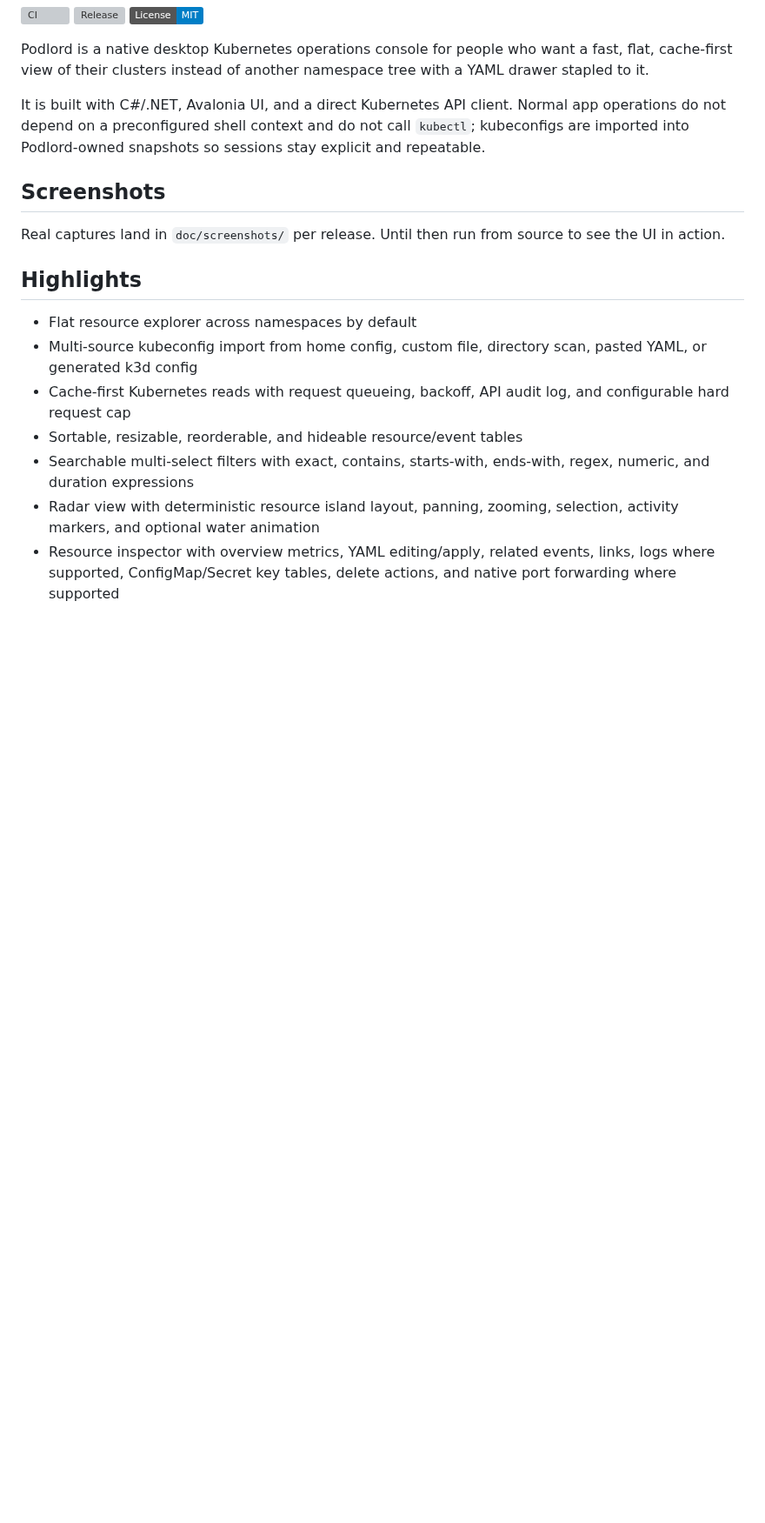
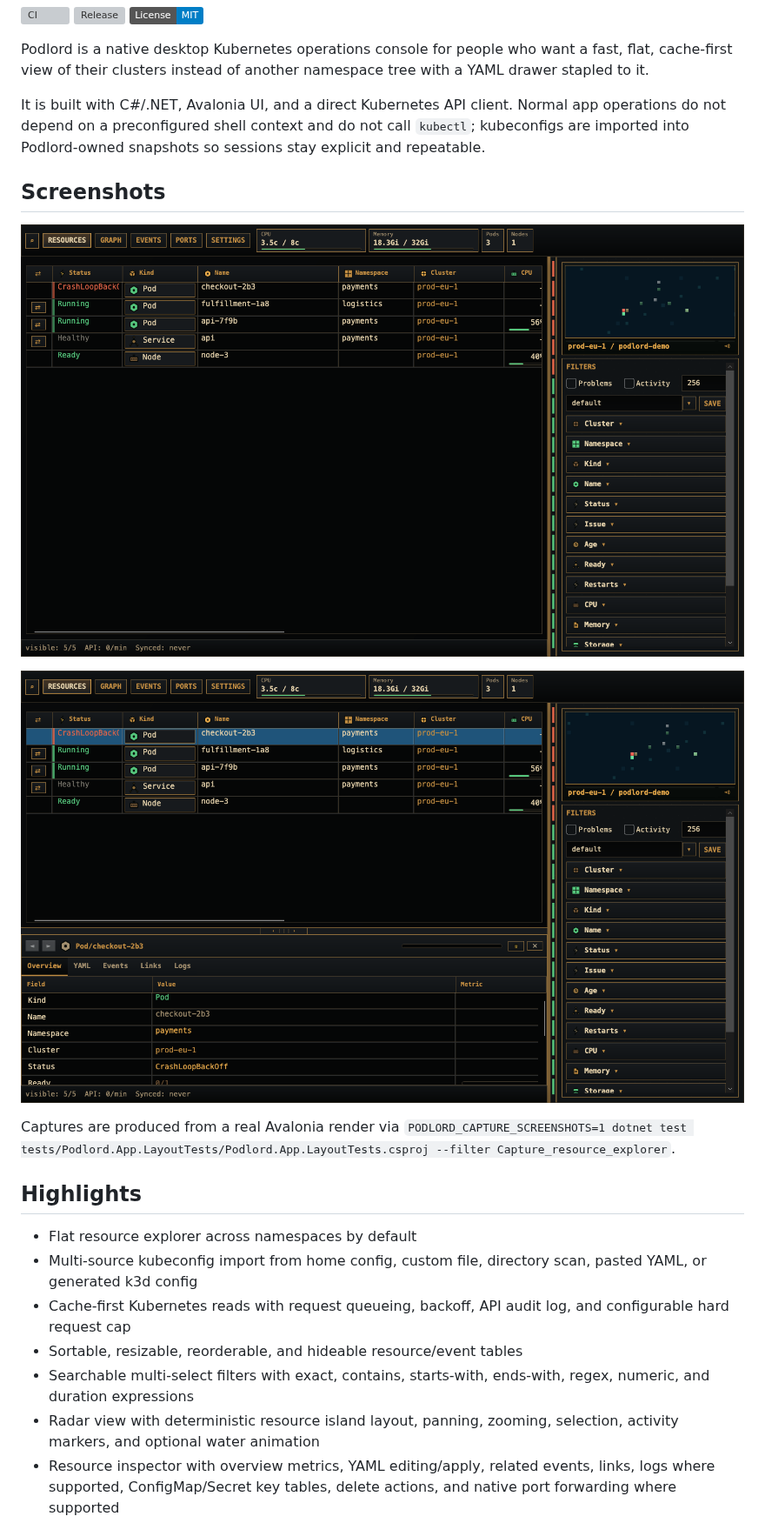
Before and after one commit to YunaBraska/podlord, a Markdown page: README.md, the part around the change. Shown at 87% size. Drawn GitHub-style; pictures changed too: doc/screenshots/inspector-settings.png (added), doc/screenshots/resource-explorer.png (added); badges without logos; blank space fills up the shorter version; grey boxes are pictures that could not be loaded.

```diff
--- a/README.md
+++ b/README.md
@@ -12,7 +12,11 @@ It is built with C#/.NET, Avalonia UI, and a direct Kubernetes API client. Norma
 
 ## Screenshots
 
-Real captures land in `doc/screenshots/` per release. Until then run from source to see the UI in action.
+![Podlord resource explorer](doc/screenshots/resource-explorer.png)
+
+![Podlord inspector and filters](doc/screenshots/inspector-settings.png)
+
+Captures are produced from a real Avalonia render via `PODLORD_CAPTURE_SCREENSHOTS=1 dotnet test tests/Podlord.App.LayoutTests/Podlord.App.LayoutTests.csproj --filter Capture_resource_explorer`.
 
 ## Highlights
 
```
Also changed, not shown: 7 other files.
